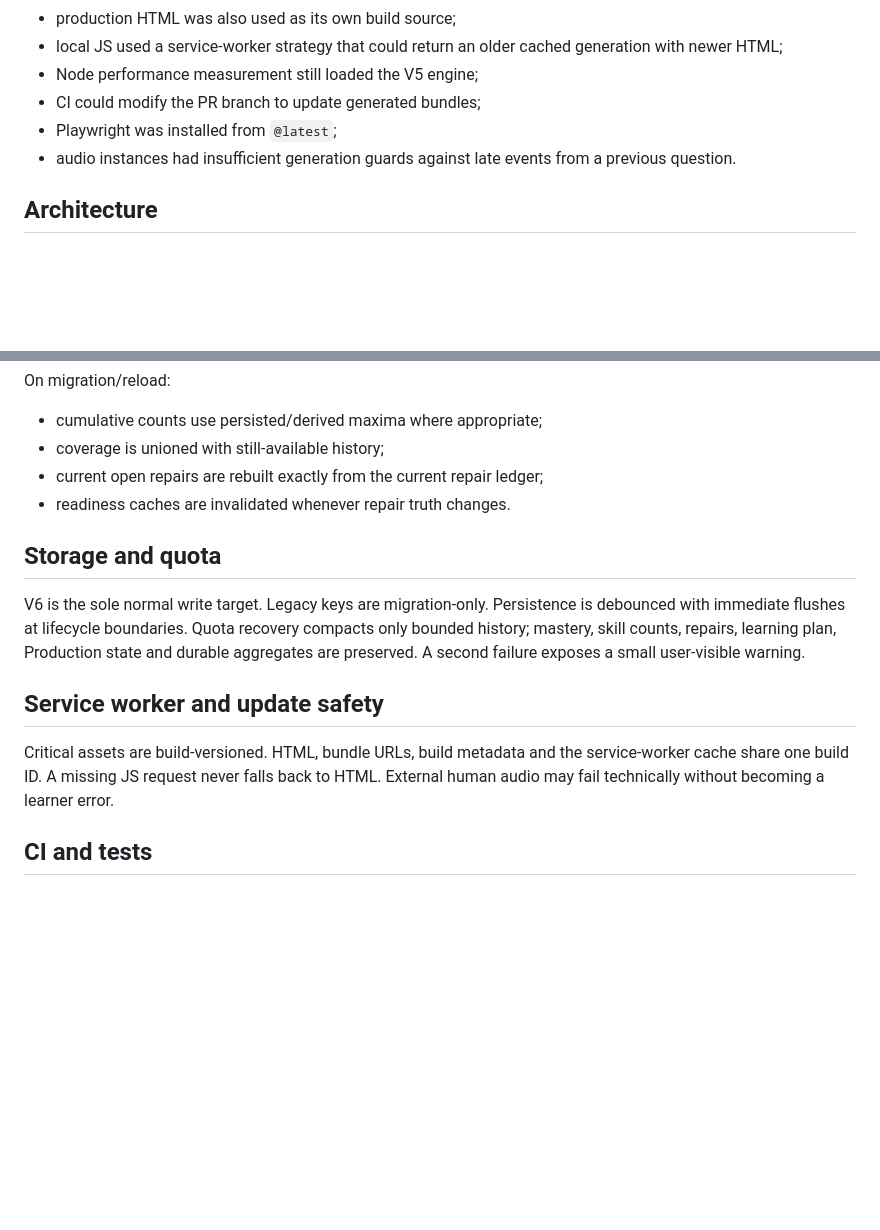
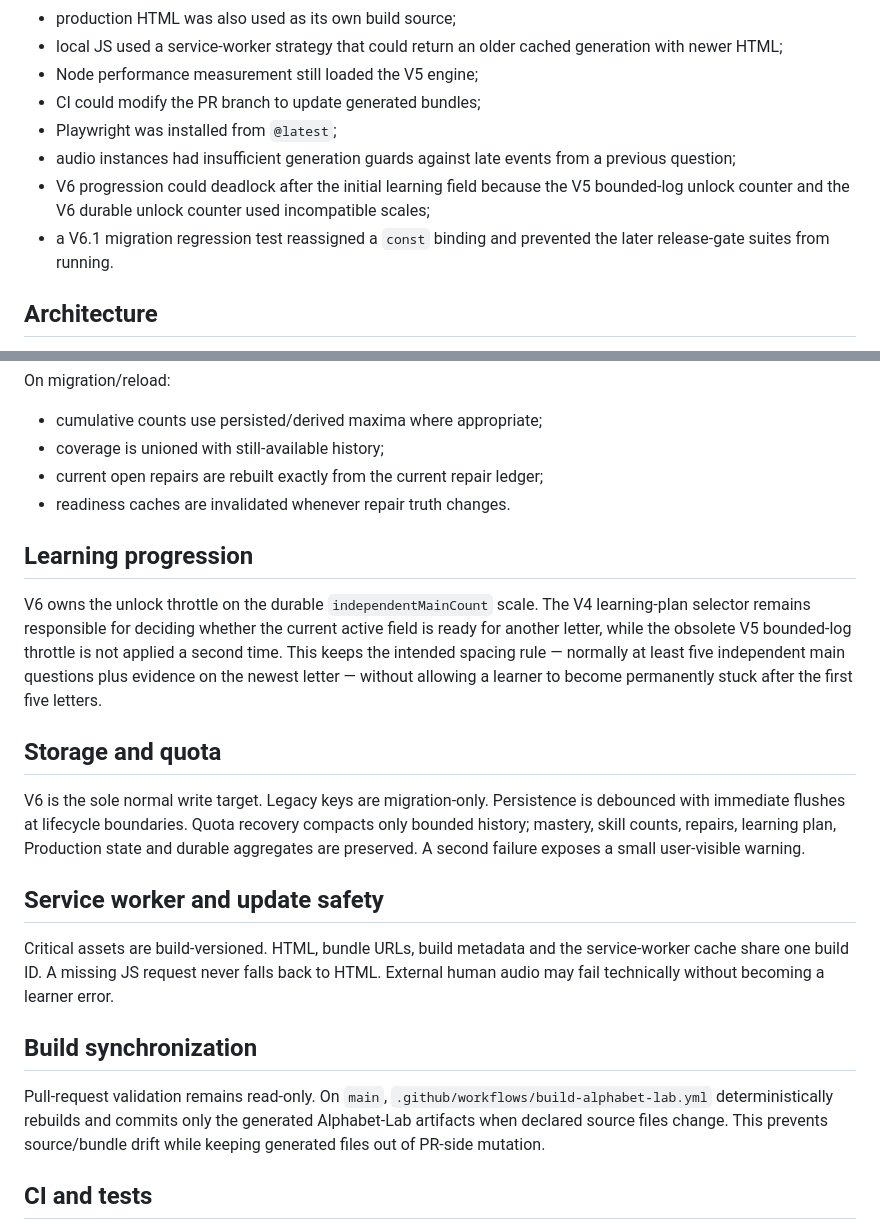
Before and after one commit to disorder119/ua-study-c9q7m4x8r2k6v5n, a Markdown page: V6_1_RELEASE.md, 2 parts joined by grey strips. GitHub-like rendering; blank space fills up the shorter version.

Commit message:
Document V6.1 progression and artifact-sync fixes

```diff
--- a/V6_1_RELEASE.md
+++ b/V6_1_RELEASE.md
@@ -15,7 +15,9 @@ V6.1 is a technical hardening release. It deliberately keeps the existing V4/V5/
 - Node performance measurement still loaded the V5 engine;
 - CI could modify the PR branch to update generated bundles;
 - Playwright was installed from `@latest`;
-- audio instances had insufficient generation guards against late events from a previous question.
+- audio instances had insufficient generation guards against late events from a previous question;
+- V6 progression could deadlock after the initial learning field because the V5 bounded-log unlock counter and the V6 durable unlock counter used incompatible scales;
+- a V6.1 migration regression test reassigned a `const` binding and prevented the later release-gate suites from running.
 
 ## Architecture
 
@@ -39,6 +41,10 @@ On migration/reload:
 - current open repairs are rebuilt exactly from the current repair ledger;
 - readiness caches are invalidated whenever repair truth changes.
 
+## Learning progression
+
+V6 owns the unlock throttle on the durable `independentMainCount` scale. The V4 learning-plan selector remains responsible for deciding whether the current active field is ready for another letter, while the obsolete V5 bounded-log throttle is not applied a second time. This keeps the intended spacing rule — normally at least five independent main questions plus evidence on the newest letter — without allowing a learner to become permanently stuck after the first five letters.
+
 ## Storage and quota
 
 V6 is the sole normal write target. Legacy keys are migration-only. Persistence is debounced with immediate flushes at lifecycle boundaries. Quota recovery compacts only bounded history; mastery, skill counts, repairs, learning plan, Production state and durable aggregates are preserved. A second failure exposes a small user-visible warning.
@@ -47,6 +53,10 @@ V6 is the sole normal write target. Legacy keys are migration-only. Persistence
 
 Critical assets are build-versioned. HTML, bundle URLs, build metadata and the service-worker cache share one build ID. A missing JS request never falls back to HTML. External human audio may fail technically without becoming a learner error.
 
+## Build synchronization
+
+Pull-request validation remains read-only. On `main`, `.github/workflows/build-alphabet-lab.yml` deterministically rebuilds and commits only the generated Alphabet-Lab artifacts when declared source files change. This prevents source/bundle drift while keeping generated files out of PR-side mutation.
+
 ## CI and tests
 
 Alphabet Lab V6.1 CI is read-only and begins with `node scripts/build-alphabet-lab.mjs --check`. Playwright is pinned in `package-lock.json` and installed with `npm ci`.
```
